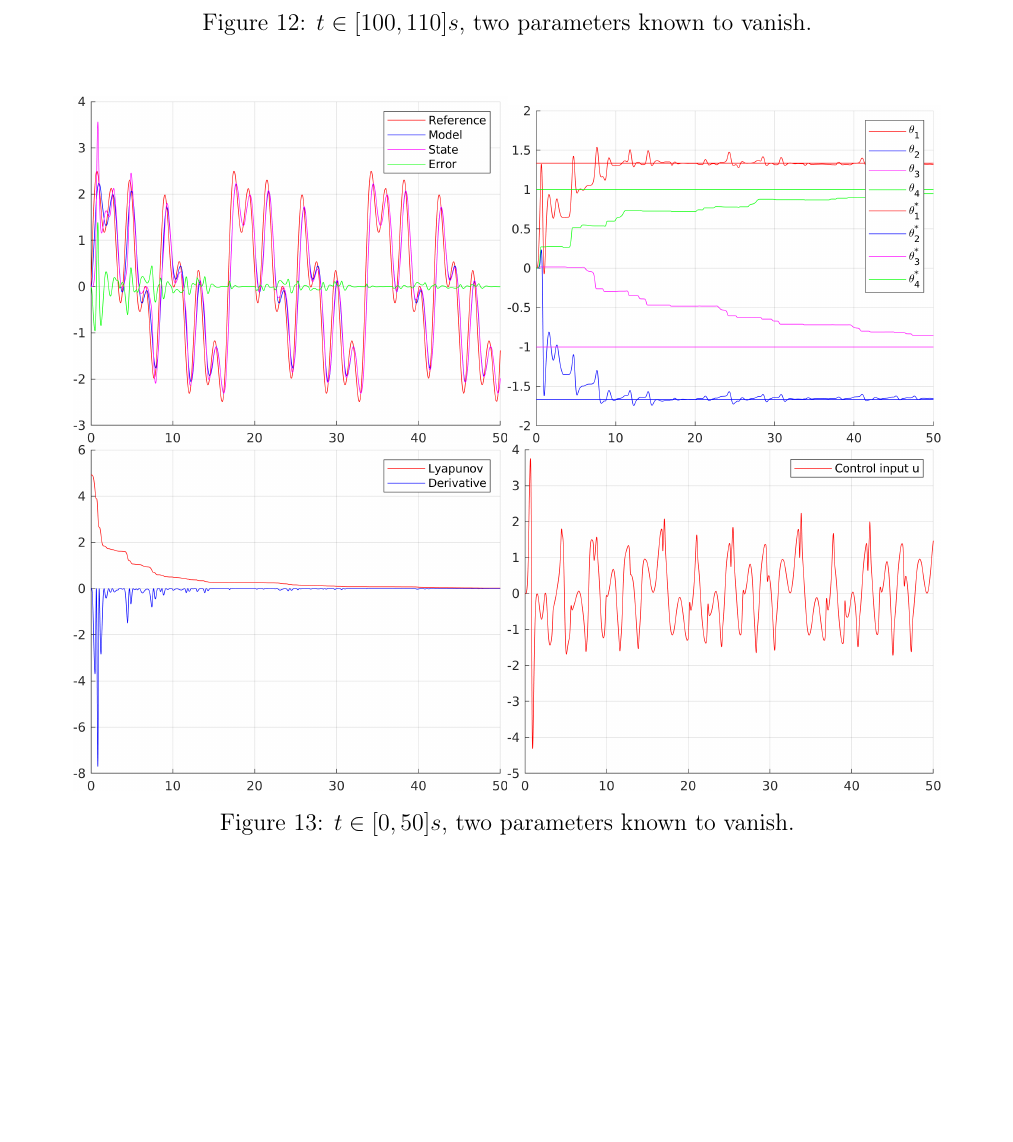
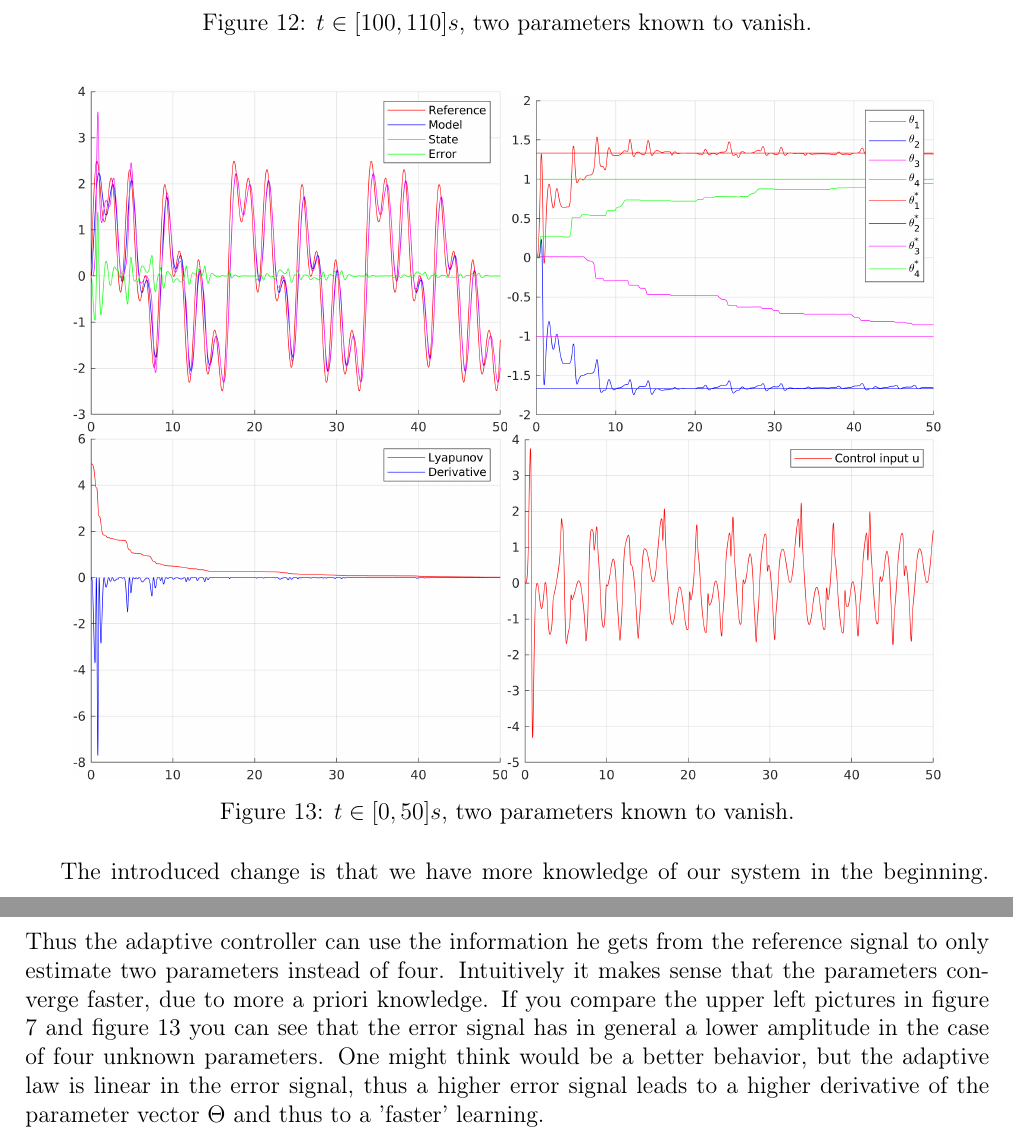
Before and after one commit to CompleteMetricSpace/AdaptiveControl, a LaTeX problem sheet (LaTeX/problemset02.tex): part of page 10 of 11 before the commit and two parts of pages 10 and 11 of 12 after it, the two joined at a grey line, cut so that both start at the same text, the shorter picture padded with empty space. Compiled offline with pdfLaTeX.

Commit message:
Add files via upload

```diff
--- a/LaTeX/problemset02.tex
+++ b/LaTeX/problemset02.tex
@@ -503,6 +503,10 @@
 		\end{subfigure}
 		\caption{$t \in [0,50]s$, two parameters known to vanish.}
 	\end{figure}
+	The introduced change is that we have more knowledge of our system in the beginning. Thus the adaptive controller can use the information he gets from the reference signal to only estimate two parameters instead of four. Intuitively it makes sense that the parameters converge faster, due to more a priori knowledge.
+	If you compare the upper left pictures in figure 7 and figure 13 you can see that the error signal has in general a lower amplitude in the case of four unknown parameters. One might think would be a better behavior, but the adaptive law is linear in the error signal, thus a higher error signal leads to a higher derivative
+	of the parameter vector $\Theta$ and thus to a 'faster' learning.\\
+	\newpage
 	\section*{Problem 2}
 	The second part of the homework deals with the problem of parameter convergence of the MRAC-scheme. We already know that the error dynamics
 	\begin{equation}
```
Also changed, not shown: LaTeX/problemset02.pdf, 1 other file.
